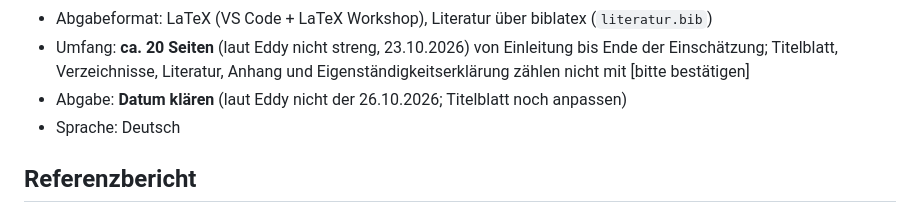
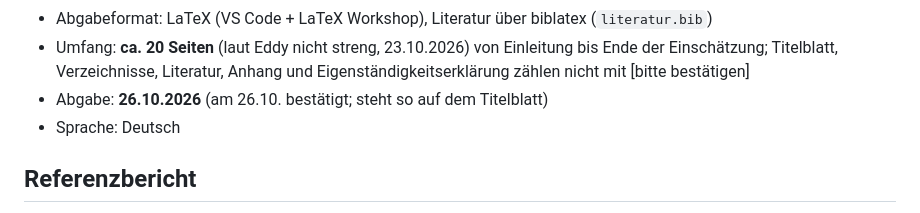
Before and after one commit to eddy904/Praktikusbericht-Neffy, a Markdown page: CLAUDE.md, the part around the change. Drawn GitHub-style.

Commit message:
CLAUDE.md: Abgabe 26.10.2026 bestätigt
Co-Authored-By: Claude Opus 5.5 <noreply@anthropic.com>

```diff
--- a/CLAUDE.md
+++ b/CLAUDE.md
@@ -24,7 +24,7 @@
 - Abgabeformat: LaTeX (VS Code + LaTeX Workshop), Literatur über biblatex (`literatur.bib`)
 - Umfang: **ca. 20 Seiten** (laut Eddy nicht streng, 23.10.2026) von Einleitung bis Ende der Einschätzung; Titelblatt, Verzeichnisse,
   Literatur, Anhang und Eigenständigkeitserklärung zählen nicht mit [bitte bestätigen]
-- Abgabe: **Datum klären** (laut Eddy nicht der 26.10.2026; Titelblatt noch anpassen)
+- Abgabe: **26.10.2026** (am 26.10. bestätigt; steht so auf dem Titelblatt)
 - Sprache: Deutsch
 
 ## Referenzbericht
```
